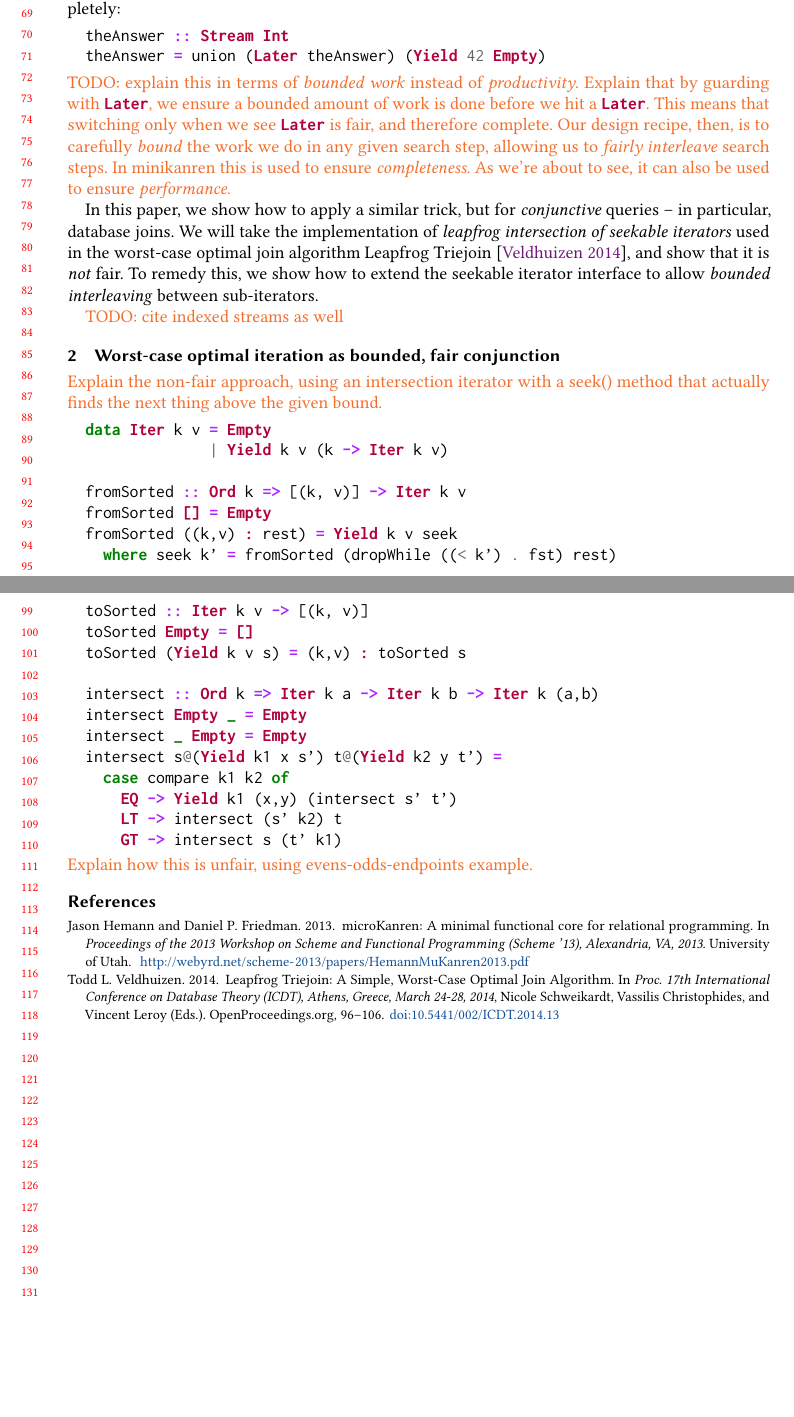
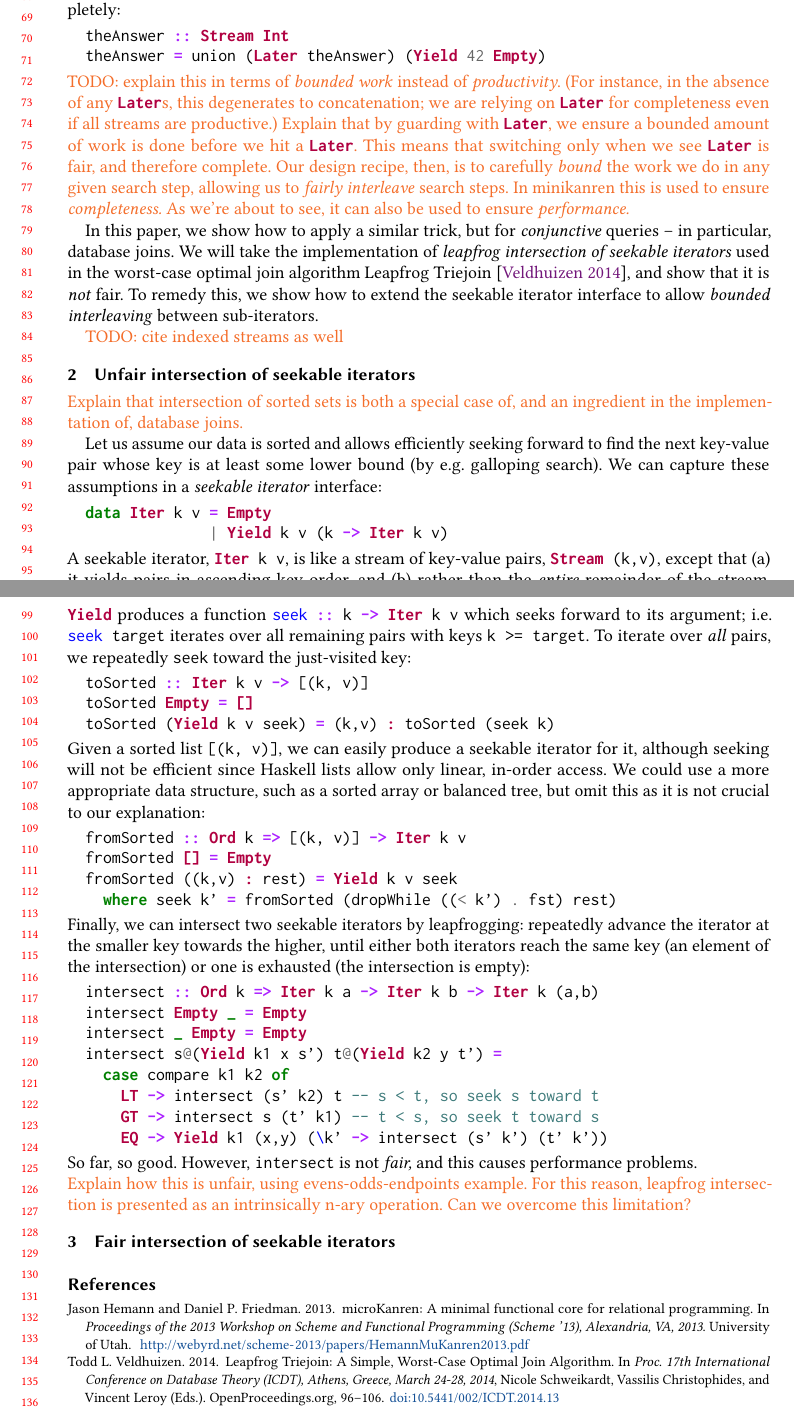
Before and after one commit to rntz/dijkstralog, a LaTeX paper (minikanren2025/on-fairness.tex): two parts of pages 2 and 3 of 4, joined at a grey line, cut so that both start at the same text, the shorter picture padded with empty space. Compiled offline with pdfLaTeX.

Commit message:
more minikanren2025 work

```diff
--- a/minikanren2025/on-fairness.tex
+++ b/minikanren2025/on-fairness.tex
@@ -24,6 +24,7 @@
 
 %% Packages & commands
 \usepackage{minted}
+\newcommand\hask[1]{\mintinline{haskell}{#1}}
 
 \newcommand\todo[1]{{\color{Orange}#1}}
 \newcommand\XXX{\todo{XXX}}
@@ -116,8 +117,9 @@ As long as we are careful to guard all recursion with \mintinline{haskell}{Later
 \noindent
 \todo{%
   TODO: explain this in terms of \emph{bounded work} instead of \emph{productivity}.
-  Explain that by guarding with \mintinline{haskell}{Later}, we ensure a bounded amount of work is done before we hit a \mintinline{haskell}{Later}.
-  This means that switching only when we see \mintinline{haskell}{Later} is fair, and therefore complete.
+  (For instance, in the absence of any \hask{Later}s, this degenerates to concatenation; we are relying on \hask{Later} for completeness even if all streams are productive.)
+  Explain that by guarding with \hask{Later}, we ensure a bounded amount of work is done before we hit a \hask{Later}.
+  This means that switching only when we see \hask{Later} is fair, and therefore complete.
   Our design recipe, then, is to carefully \emph{bound} the work we do in any given search step, allowing us to \emph{fairly interleave} search steps.
   In minikanren this is used to ensure \emph{completeness.}
   As we're about to see, it can also be used to ensure \emph{performance.}
@@ -165,35 +167,94 @@ To remedy this, we show how to extend the seekable iterator interface to allow \
 %% if we decide to use ``feedback with delay'' to overcome this, we have perhaps reinvented, not miniKanren, but Datalog!
 
 
-\section{Worst-case optimal iteration as bounded, fair conjunction}
+\section{Unfair intersection of seekable iterators}
 
-\todo{Explain the non-fair approach, using an intersection iterator with a seek() method that actually finds the next thing above the given bound.}
+\todo{Explain that intersection of sorted sets is both a special case of, and an ingredient in the implementation of, database joins.}
+
+Let us assume our data is sorted and allows efficiently seeking forward to find the next key-value pair whose key is at least some lower bound (by e.g.\ galloping search).
+We can capture these assumptions in a \emph{seekable iterator} interface:
 
 \begin{minted}{haskell}
   data Iter k v = Empty
                 | Yield k v (k -> Iter k v)
+\end{minted}
 
+\noindent
+A seekable iterator, \hask{Iter k v}, is like a stream of key-value pairs, \hask{Stream (k,v)}, except that (a) it yields pairs in ascending key order, and (b) rather than the \emph{entire} remainder of the stream, \hask{Yield} produces a function \hask{seek :: k -> Iter k v} which seeks forward to its argument; i.e.\ \hask{seek target} iterates over all remaining pairs with keys \texttt{k >= target}.
+%
+To iterate over \emph{all} pairs, we repeatedly \texttt{seek} toward the just-visited key:
+
+\begin{minted}{haskell}
+  toSorted :: Iter k v -> [(k, v)]
+  toSorted Empty = []
+  toSorted (Yield k v seek) = (k,v) : toSorted (seek k)
+\end{minted}
+
+\noindent
+Given a sorted list \hask{[(k, v)]}, we can easily produce a seekable iterator for it, although seeking will not be efficient since Haskell lists allow only linear, in-order access.
+We could use a more appropriate data structure, such as a sorted array or balanced tree, but omit this as it is not crucial to our explanation:
+
+\begin{minted}{haskell}
   fromSorted :: Ord k => [(k, v)] -> Iter k v
   fromSorted [] = Empty
   fromSorted ((k,v) : rest) = Yield k v seek
     where seek k' = fromSorted (dropWhile ((< k') . fst) rest)
+\end{minted}
 
-  toSorted :: Iter k v -> [(k, v)]
-  toSorted Empty = []
-  toSorted (Yield k v s) = (k,v) : toSorted s
+\noindent
+Finally, we can intersect two seekable iterators by leapfrogging: repeatedly advance the iterator at the smaller key towards the higher, until either both iterators reach the same key (an element of the intersection) or one is exhausted (the intersection is empty):
 
+\begin{minted}{haskell}
   intersect :: Ord k => Iter k a -> Iter k b -> Iter k (a,b)
   intersect Empty _ = Empty
   intersect _ Empty = Empty
   intersect s@(Yield k1 x s') t@(Yield k2 y t') =
     case compare k1 k2 of
-      EQ -> Yield k1 (x,y) (intersect s' t')
-      LT -> intersect (s' k2) t
-      GT -> intersect s (t' k1)
+      LT -> intersect (s' k2) t -- s < t, so seek s toward t
+      GT -> intersect s (t' k1) -- t < s, so seek t toward s
+      EQ -> Yield k1 (x,y) (\k' -> intersect (s' k') (t' k'))
 \end{minted}
 
 \noindent
-\todo{Explain how this is unfair, using evens-odds-endpoints example.}
+So far, so good.
+However, \texttt{intersect} is not \emph{fair,} and this causes performance problems.
+
+\noindent
+\todo{Explain how this is unfair, using evens-odds-endpoints example.
+  For this reason, leapfrog intersection is presented as an intrinsically n-ary operation.
+  Can we overcome this limitation?
+}
+
+%% \begin{figure}
+%%   \begin{minted}{haskell}
+%%   data Iter k v = Empty
+%%                 | Yield k v (k -> Iter k v)
+
+%%   fromSorted :: Ord k => [(k, v)] -> Iter k v
+%%   fromSorted [] = Empty
+%%   fromSorted ((k,v) : rest) = Yield k v seek
+%%     where seek k' = fromSorted (dropWhile ((< k') . fst) rest)
+
+%%   toSorted :: Iter k v -> [(k, v)]
+%%   toSorted Empty = []
+%%   toSorted (Yield k v s) = (k,v) : toSorted (s k)
+
+%%   intersect :: Ord k => Iter k a -> Iter k b -> Iter k (a,b)
+%%   intersect Empty _ = Empty
+%%   intersect _ Empty = Empty
+%%   intersect s@(Yield k1 x s') t@(Yield k2 y t') =
+%%     case compare k1 k2 of
+%%       LT -> intersect (s' k2) t -- s < t, so seek s toward t
+%%       GT -> intersect s (t' k1) -- t < s, so seek t toward s
+%%       EQ -> Yield k1 (x,y) (\k' -> s' k' `intersect` t' k')
+%%   \end{minted}
+%%   \caption{Unfair intersection of seekable iterators}
+%%   \label{fig:unfair-iterators}
+%% \end{figure}
+
+
+\section{Fair intersection of seekable iterators}
+%\section{Worst-case optimal iteration as bounded, fair conjunction}
 
 \begin{figure}
   \begin{minted}{haskell}
@@ -242,7 +303,8 @@ To remedy this, we show how to extend the seekable iterator interface to allow \
       s' = seek1 k
       t' = seek2 (bound s') -- leapfrog optimization; could be (seek2 k) instead
   \end{minted}
-  \caption{Worst-case optimal iterators}
+  \caption{Fair intersection of seekable iterators}
+  \label{fig:fair-iterators}
 \end{figure}
 
 
```
Also changed, not shown: minikanren2025/on-fairness.tex (16 more changed lines), 1 other file.
